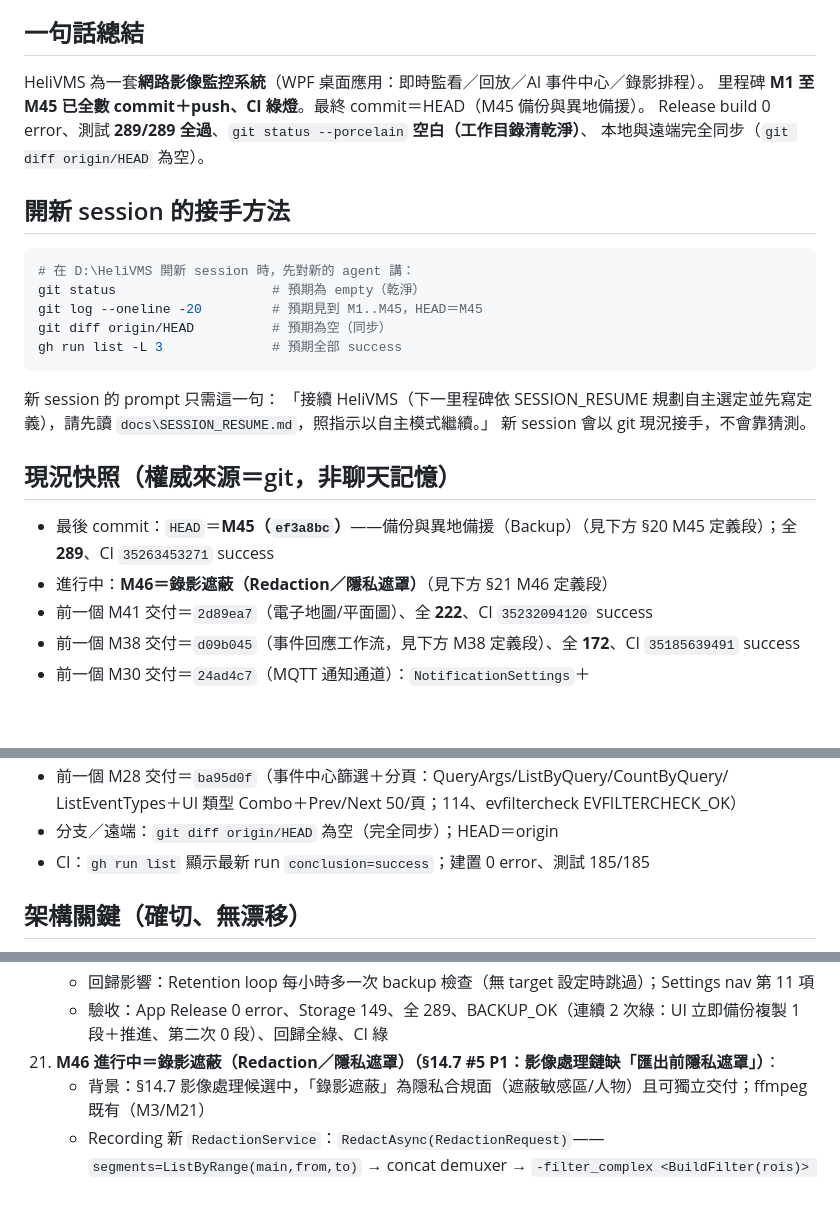
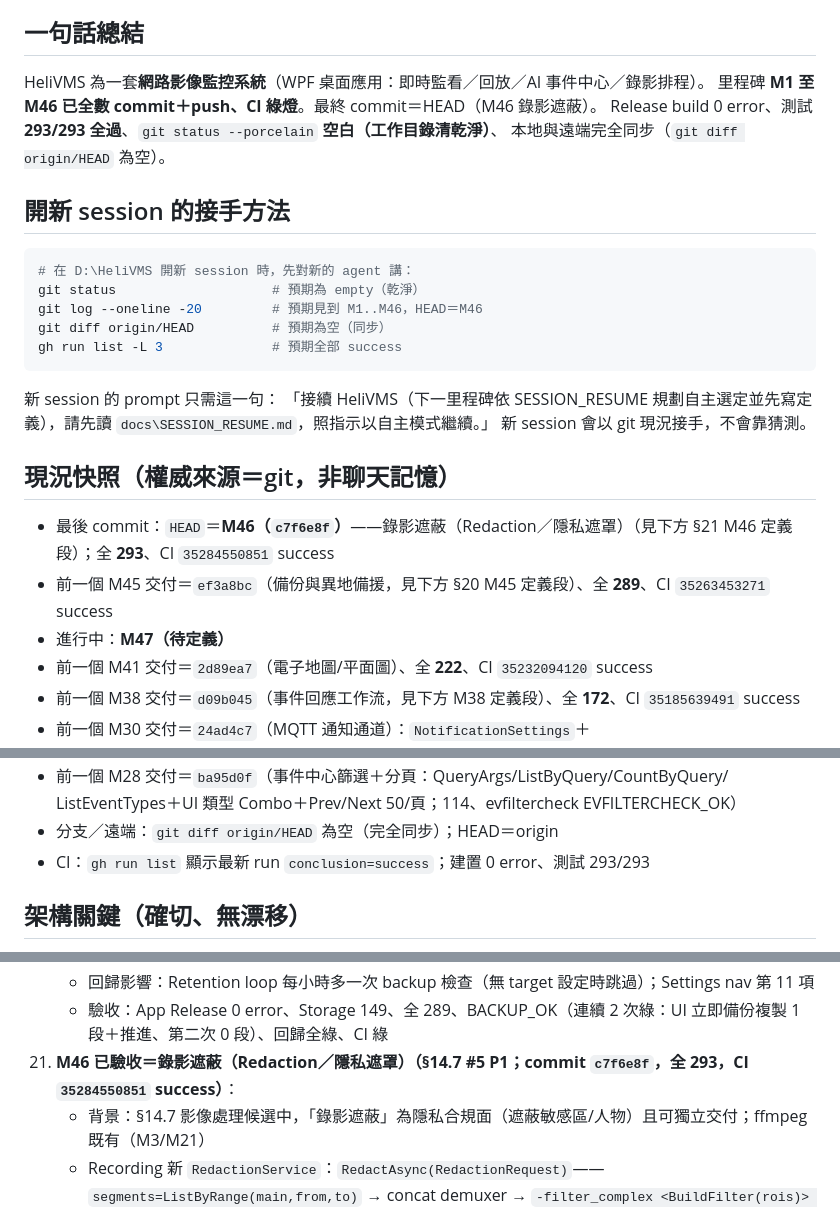
Before and after one commit to js0935/HeliVMS, a Markdown page: docs/SESSION_RESUME.md, 3 parts joined by grey strips. Drawn GitHub-style; blank space fills up the shorter version.

Commit message:
docs：M46（錄影遮蔽）snapshot——HEAD c7f6e8f、全 293（Storage 153＋Alarms 108＋Licensing 8＋Devices 24）、REDACTION_OK（UI 走真 ffmpeg 端到端，連續 2 次綠：既有段 ch27 遮蔽產出 6s h264＋SHA-256）、回歸全綠、CI 35284550851 success；頂部與定義段數字對齊（M46 已驗收／進行中 M47、Storage 153／全 293／commit／CI）

````diff
--- a/docs/SESSION_RESUME.md
+++ b/docs/SESSION_RESUME.md
@@ -6,15 +6,15 @@
 
 ## 一句話總結
 HeliVMS 為一套**網路影像監控系統**（WPF 桌面應用：即時監看／回放／AI 事件中心／錄影排程）。
-里程碑 **M1 至 M45 已全數 commit＋push、CI 綠燈**。最終 commit＝HEAD（M45 備份與異地備援）。
-Release build 0 error、測試 **289/289 全過**、`git status --porcelain` **空白（工作目錄清乾淨）**、
+里程碑 **M1 至 M46 已全數 commit＋push、CI 綠燈**。最終 commit＝HEAD（M46 錄影遮蔽）。
+Release build 0 error、測試 **293/293 全過**、`git status --porcelain` **空白（工作目錄清乾淨）**、
 本地與遠端完全同步（`git diff origin/HEAD` 為空）。
 
 ## 開新 session 的接手方法
 ```powershell
 # 在 D:\HeliVMS 開新 session 時，先對新的 agent 講：
 git status                    # 預期為 empty（乾淨）
-git log --oneline -20         # 預期見到 M1..M45，HEAD＝M45
+git log --oneline -20         # 預期見到 M1..M46，HEAD＝M46
 git diff origin/HEAD          # 預期為空（同步）
 gh run list -L 3              # 預期全部 success
 ```
@@ -23,8 +23,9 @@ gh run list -L 3              # 預期全部 success
 新 session 會以 git 現況接手，不會靠猜測。
 
 ## 現況快照（權威來源＝git，非聊天記憶）
-- 最後 commit：`HEAD`＝**M45（`ef3a8bc`）**——備份與異地備援（Backup）（見下方 §20 M45 定義段）；全 **289**、CI `35263453271` success
-- 進行中：**M46＝錄影遮蔽（Redaction／隱私遮罩）**（見下方 §21 M46 定義段）
+- 最後 commit：`HEAD`＝**M46（`c7f6e8f`）**——錄影遮蔽（Redaction／隱私遮罩）（見下方 §21 M46 定義段）；全 **293**、CI `35284550851` success
+- 前一個 M45 交付＝`ef3a8bc`（備份與異地備援，見下方 §20 M45 定義段）、全 **289**、CI `35263453271` success
+- 進行中：**M47（待定義）**
 - 前一個 M41 交付＝`2d89ea7`（電子地圖/平面圖）、全 **222**、CI `35232094120` success
 - 前一個 M38 交付＝`d09b045`（事件回應工作流，見下方 M38 定義段）、全 **172**、CI `35185639491` success
 - 前一個 M30 交付＝`24ad4c7`（MQTT 通知通道）：`NotificationSettings`＋
@@ -44,7 +45,7 @@ gh run list -L 3              # 預期全部 success
 - 前一個 M28 交付＝`ba95d0f`（事件中心篩選＋分頁：QueryArgs/ListByQuery/CountByQuery/
   ListEventTypes＋UI 類型 Combo＋Prev/Next 50/頁；114、evfiltercheck EVFILTERCHECK_OK）
 - 分支／遠端：`git diff origin/HEAD` 為空（完全同步）；HEAD＝origin
-- CI：`gh run list` 顯示最新 run `conclusion=success`；建置 0 error、測試 185/185
+- CI：`gh run list` 顯示最新 run `conclusion=success`；建置 0 error、測試 293/293
 
 ## 架構關鍵（確切、無漂移）
 - 解決方案：`D:\HeliVMS\HeliVMS.App\HeliVMS.App.csproj`（WPF）＋ `HeliVMS.slnx`
@@ -595,7 +596,7 @@ gh run list -L 3              # 預期全部 success
       開窗→左導航選「備份」→`BackupTargetBox` 填 temp 目標→「立即備份」→狀態含「備份完成」→log 清單有列
     - 回歸影響：Retention loop 每小時多一次 backup 檢查（無 target 設定時跳過）；Settings nav 第 11 項
     - 驗收：App Release 0 error、Storage 149、全 289、BACKUP_OK（連續 2 次綠：UI 立即備份複製 1 段＋推進、第二次 0 段）、回歸全綠、CI 綠
-21. **M46 進行中＝錄影遮蔽（Redaction／隱私遮罩）（§14.7 #5 P1：影像處理鏈缺「匯出前隱私遮罩」）**：
+21. **M46 已驗收＝錄影遮蔽（Redaction／隱私遮罩）（§14.7 #5 P1；commit `c7f6e8f`，全 **293**，CI `35284550851` success）**：
     - 背景：§14.7 影像處理候選中，「錄影遮蔽」為隱私合規面（遮蔽敏感區/人物）且可獨立交付；ffmpeg 既有（M3/M21）
     - Recording 新 `RedactionService`：`RedactAsync(RedactionRequest)`——`segments=ListByRange(main,from,to)`
       → concat demuxer → `-filter_complex <BuildFilter(rois)> -map "[vout]"` → libx264 重新編碼
````
Also changed, not shown: other parts of docs/SESSION_RESUME.md (+1 -1 lines).
